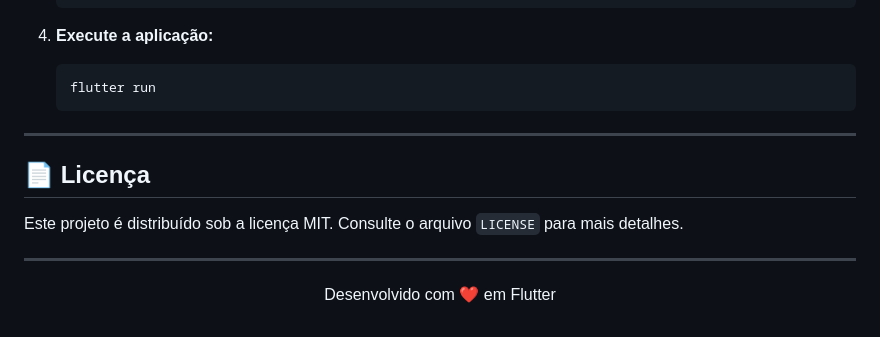
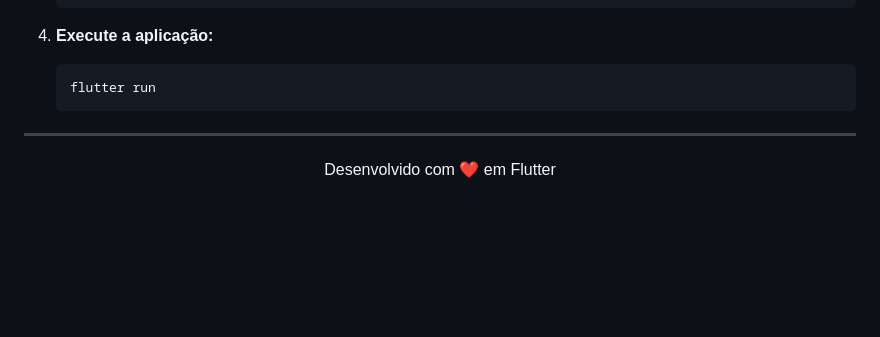
Before and after one commit to marcolasss311/cantina-pdv, a Markdown page: README.md, the part around the change. Rendered like a GitHub page; blank space fills up the shorter version.

Commit message:
docs: remover secao de licenca MIT

```diff
--- a/README.md
+++ b/README.md
@@ -156,10 +156,4 @@ CREATE TABLE entrada_estoque (
 
 ---
 
-## 📄 Licença
-
-Este projeto é distribuído sob a licença MIT. Consulte o arquivo `LICENSE` para mais detalhes.
-
----
-
 <p align="center">Desenvolvido com ❤️ em Flutter</p>
```
